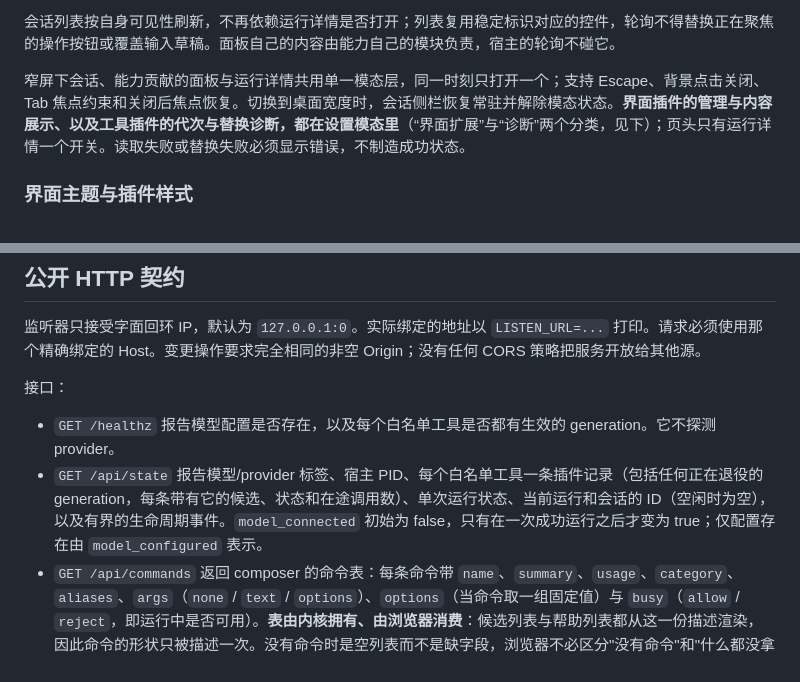
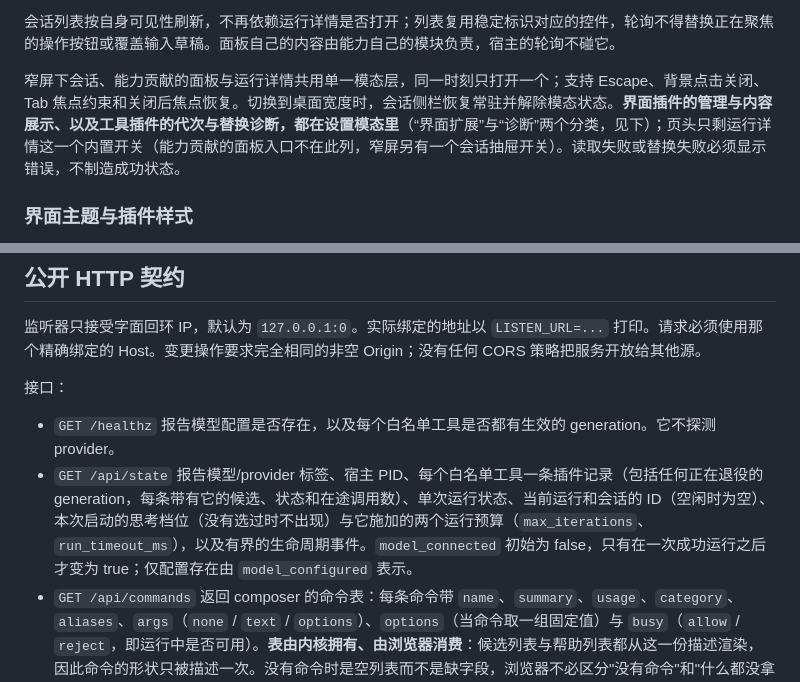
Before and after one commit to Qaraku/luna-agent, a Markdown page: docs/architecture.md, 2 parts joined by grey strips. Drawn GitHub-style.

Commit message:
docs: correct two claims that the run-budget batch left behind
That batch added the two run budgets to GET /api/state and moved the UI
plugin and diagnostics entries into settings, but two interface entries
still listed the older field set and one sentence still said the header
carries a single switch.

The /api/state entries in README and architecture.md now name
max_iterations, run_timeout_ms and the startup reasoning tier, which is
what the payload carries and what the run-budget section of
architecture.md already asserted. The header sentence now states what the
header actually holds: run details, the panel entries capabilities
contribute, and the narrow-screen session drawer.

Verified with the packages that read architecture.md:
go test -race -count=1 ./internal/agent/ ./internal/pluginhost/ ./internal/httpapi/

```diff
--- a/docs/architecture.md
+++ b/docs/architecture.md
@@ -256,7 +256,7 @@ Eino 的 `ToolsNode` 配置为 `ExecuteSequentially: true`。如果一个模型
 
 会话列表按自身可见性刷新，不再依赖运行详情是否打开；列表复用稳定标识对应的控件，轮询不得替换正在聚焦的操作按钮或覆盖输入草稿。面板自己的内容由能力自己的模块负责，宿主的轮询不碰它。
 
-窄屏下会话、能力贡献的面板与运行详情共用单一模态层，同一时刻只打开一个；支持 Escape、背景点击关闭、Tab 焦点约束和关闭后焦点恢复。切换到桌面宽度时，会话侧栏恢复常驻并解除模态状态。**界面插件的管理与内容展示、以及工具插件的代次与替换诊断，都在设置模态里**（“界面扩展”与“诊断”两个分类，见下）；页头只有运行详情一个开关。读取失败或替换失败必须显示错误，不制造成功状态。
+窄屏下会话、能力贡献的面板与运行详情共用单一模态层，同一时刻只打开一个；支持 Escape、背景点击关闭、Tab 焦点约束和关闭后焦点恢复。切换到桌面宽度时，会话侧栏恢复常驻并解除模态状态。**界面插件的管理与内容展示、以及工具插件的代次与替换诊断，都在设置模态里**（“界面扩展”与“诊断”两个分类，见下）；页头只剩运行详情这一个内置开关（能力贡献的面板入口不在此列，窄屏另有一个会话抽屉开关）。读取失败或替换失败必须显示错误，不制造成功状态。
 
 ### 界面主题与插件样式
 
@@ -353,7 +353,7 @@ Eino 的 `ToolsNode` 配置为 `ExecuteSequentially: true`。如果一个模型
 接口：
 
 - `GET /healthz` 报告模型配置是否存在，以及每个白名单工具是否都有生效的 generation。它不探测 provider。
-- `GET /api/state` 报告模型/provider 标签、宿主 PID、每个白名单工具一条插件记录（包括任何正在退役的 generation，每条带有它的候选、状态和在途调用数）、单次运行状态、当前运行和会话的 ID（空闲时为空），以及有界的生命周期事件。`model_connected` 初始为 false，只有在一次成功运行之后才变为 true；仅配置存在由 `model_configured` 表示。
+- `GET /api/state` 报告模型/provider 标签、宿主 PID、每个白名单工具一条插件记录（包括任何正在退役的 generation，每条带有它的候选、状态和在途调用数）、单次运行状态、当前运行和会话的 ID（空闲时为空）、本次启动的思考档位（没有选过时不出现）与它施加的两个运行预算（`max_iterations`、`run_timeout_ms`），以及有界的生命周期事件。`model_connected` 初始为 false，只有在一次成功运行之后才变为 true；仅配置存在由 `model_configured` 表示。
 - `GET /api/commands` 返回 composer 的命令表：每条命令带 `name`、`summary`、`usage`、`category`、`aliases`、`args`（`none` / `text` / `options`）、`options`（当命令取一组固定值）与 `busy`（`allow` / `reject`，即运行中是否可用）。**表由内核拥有、由浏览器消费**：候选列表与帮助列表都从这一份描述渲染，因此命令的形状只被描述一次。没有命令时是空列表而不是缺字段，浏览器不必区分"没有命令"和"什么都没拿到"。
 - `GET /api/models` 返回 `{"models":[{"name":…,"provider":…,"default":…}],"current":{"name":…,"origin":"session"|"global"}}`：可用的模型（第一项是默认）、这个会话会用的那个、以及这个选择来自哪里。`?session=<id>` 指名会话，不带它就只描述配置。未知会话是 `404`，格式错误是 `400`。**来源字段是必需的**：用户切过会话之后回到这里，必须能分辨看到的是自己的选择还是配置的默认值。
 - `POST /api/sessions/{id}/model` 接受 `{"model":"…"}`，把这条会话后续运行使用的模型**追加**成一条 `config` 记录。配置里没有的模型名是 `400`（错误里列出可用的名字），未知会话是 `404`，空名与未识别字段是 `400`。这是一次变更，因此与启动一次运行一样要求精确 Origin。**运行时的模型名不合法不会静默回退**：那会让用户以为切换成功，而每次实际问的仍是另一个模型。
```
Also changed, not shown: README.md (+1 -1 lines).
